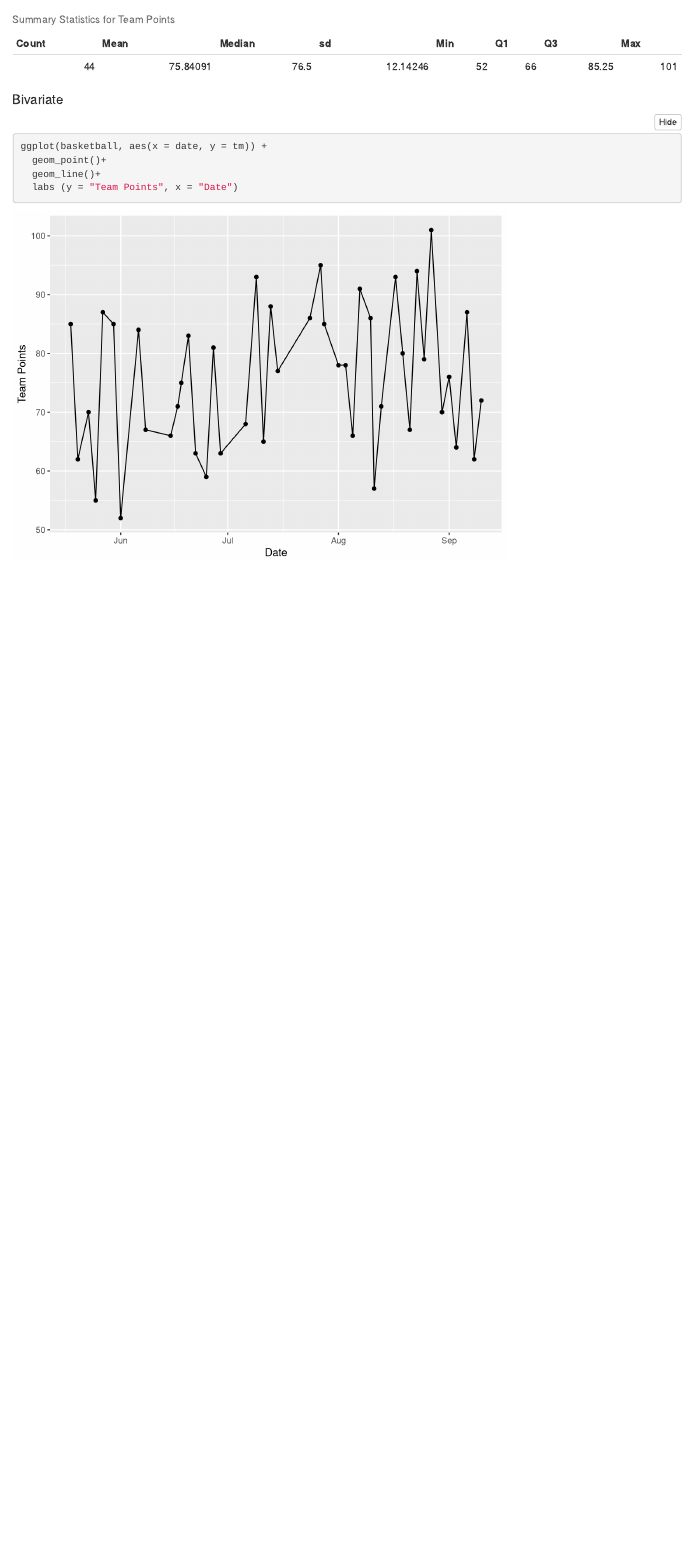
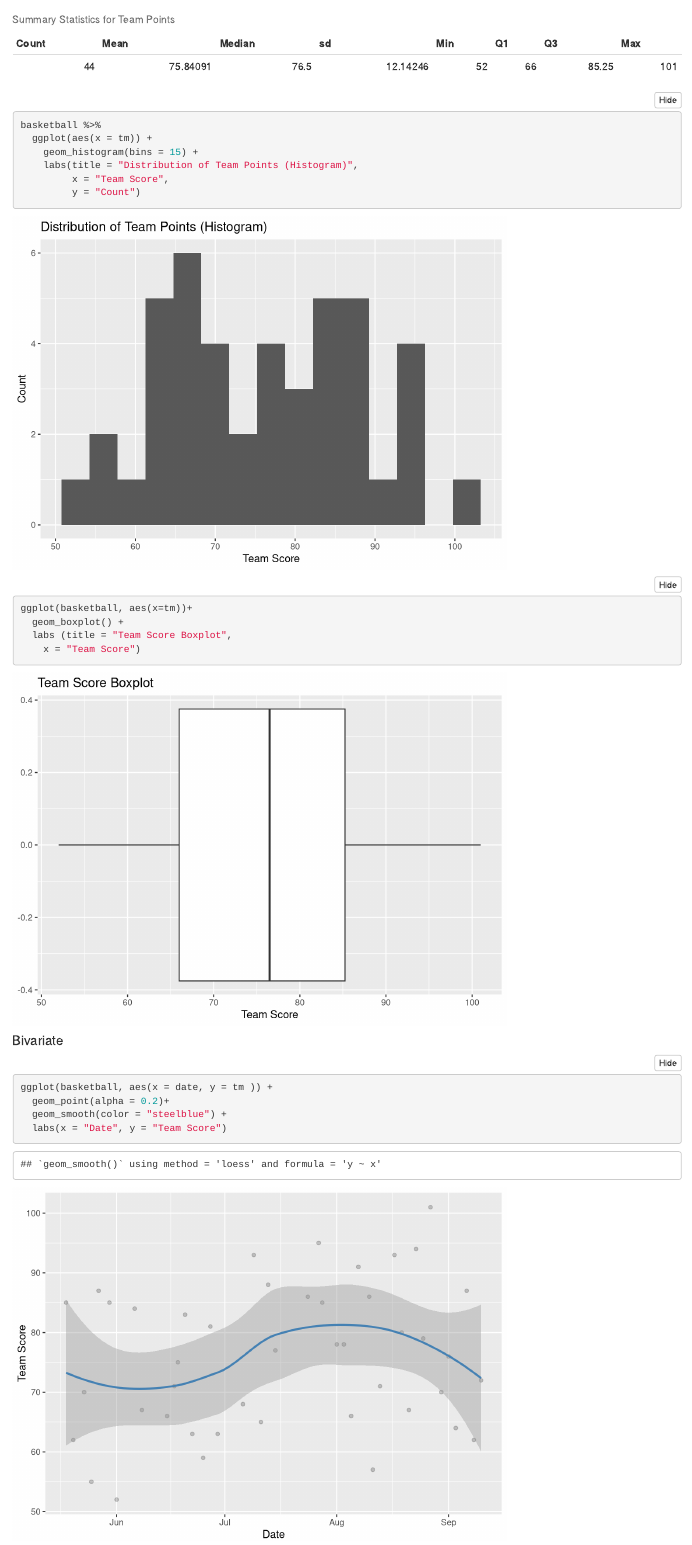
Before and after one commit to mcneilkimberly/Data-Transformation-Project---Exploratory-Data-Analysis, an R Markdown document (Project 2.Rmd): the page in a window 1100 px wide, from 3650 px down. Rendered offline with R 4.5, knitr and Pandoc, with nearby package versions; folded parts are opened; column names are cleaned by a stand-in for the janitor package.

Commit message:
Worked on Bivariate

````diff
--- a/Project 2.Rmd
+++ b/Project 2.Rmd
@@ -121,11 +121,27 @@ basketball %>%
   kable(caption = "Summary Statistics for Team Points")
 ```
 
+```{r}
+basketball %>%
+  ggplot(aes(x = tm)) +
+    geom_histogram(bins = 15) +
+    labs(title = "Distribution of Team Points (Histogram)",
+         x = "Team Score",
+         y = "Count")
+```
+```{r}
+ggplot(basketball, aes(x=tm))+
+  geom_boxplot() +
+  labs (title = "Team Score Boxplot",
+    x = "Team Score")
+
+```
+
 #### Bivariate
 
 ```{r}
-ggplot(basketball, aes(x = date, y = tm)) +
-  geom_point()+
-  geom_line()+
-  labs (y = "Team Points", x = "Date")
+ggplot(basketball, aes(x = date, y = tm )) +
+  geom_point(alpha = 0.2)+
+  geom_smooth(color = "steelblue") +
+  labs(x = "Date", y = "Team Score")
 ```
````
